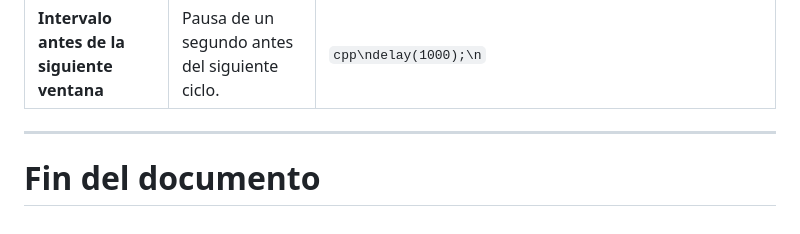
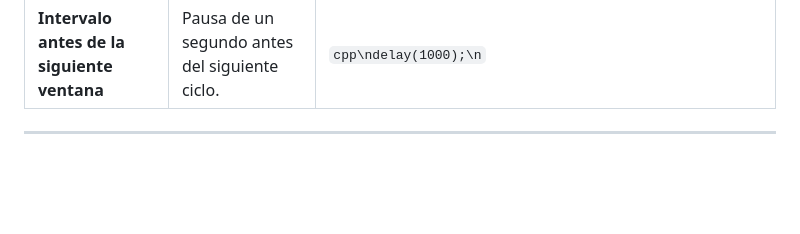
Before and after one commit to JorgeMario-V/dashboard_preictal, a Markdown page: Arduino-Código.md, the part around the change. GitHub-like rendering; blank space fills up the shorter version.

````diff
--- a/Arduino-Código.md
+++ b/Arduino-Código.md
@@ -22,5 +22,3 @@ Las columnas incluyen: sección del sistema, descripción y fragmento de código
 | **Intervalo antes de la siguiente ventana** | Pausa de un segundo antes del siguiente ciclo. | ```cpp\ndelay(1000);\n``` |
 
 ---
-
-# Fin del documento
````
